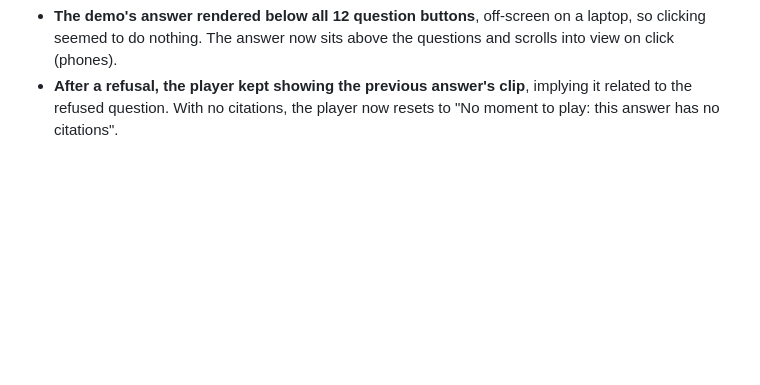
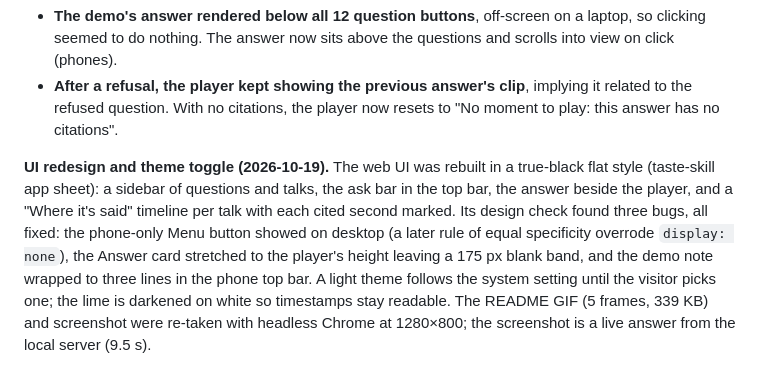
Before and after one commit to NishithVadlamudi/vidcite, a Markdown page: docs/first-run-notes.md, the part around the change. GitHub-like rendering; blank space fills up the shorter version.

Commit message:
Re-record the README GIF and screenshot in the new UI
Co-Authored-By: Claude Opus 5.5 <noreply@anthropic.com>

```diff
--- a/docs/first-run-notes.md
+++ b/docs/first-run-notes.md
@@ -892,3 +892,12 @@ Recording it found two UX issues, both fixed in the live UI and the demo:
   The answer now sits above the questions and scrolls into view on click (phones).
 - **After a refusal, the player kept showing the previous answer's clip**, implying it related to the refused question.
   With no citations, the player now resets to "No moment to play: this answer has no citations".
+
+**UI redesign and theme toggle (2026-10-19).** The web UI was rebuilt in a true-black flat style (taste-skill app
+sheet): a sidebar of questions and talks, the ask bar in the top bar, the answer beside the player, and a "Where it's
+said" timeline per talk with each cited second marked. Its design check found three bugs, all fixed: the phone-only
+Menu button showed on desktop (a later rule of equal specificity overrode `display: none`), the Answer card stretched
+to the player's height leaving a 175 px blank band, and the demo note wrapped to three lines in the phone top bar.
+A light theme follows the system setting until the visitor picks one; the lime is darkened on white so timestamps stay
+readable. The README GIF (5 frames, 339 KB) and screenshot were re-taken with headless Chrome at 1280×800; the
+screenshot is a live answer from the local server (9.5 s).
```
Also changed, not shown: docs/demo.gif, docs/screenshot.jpg.
